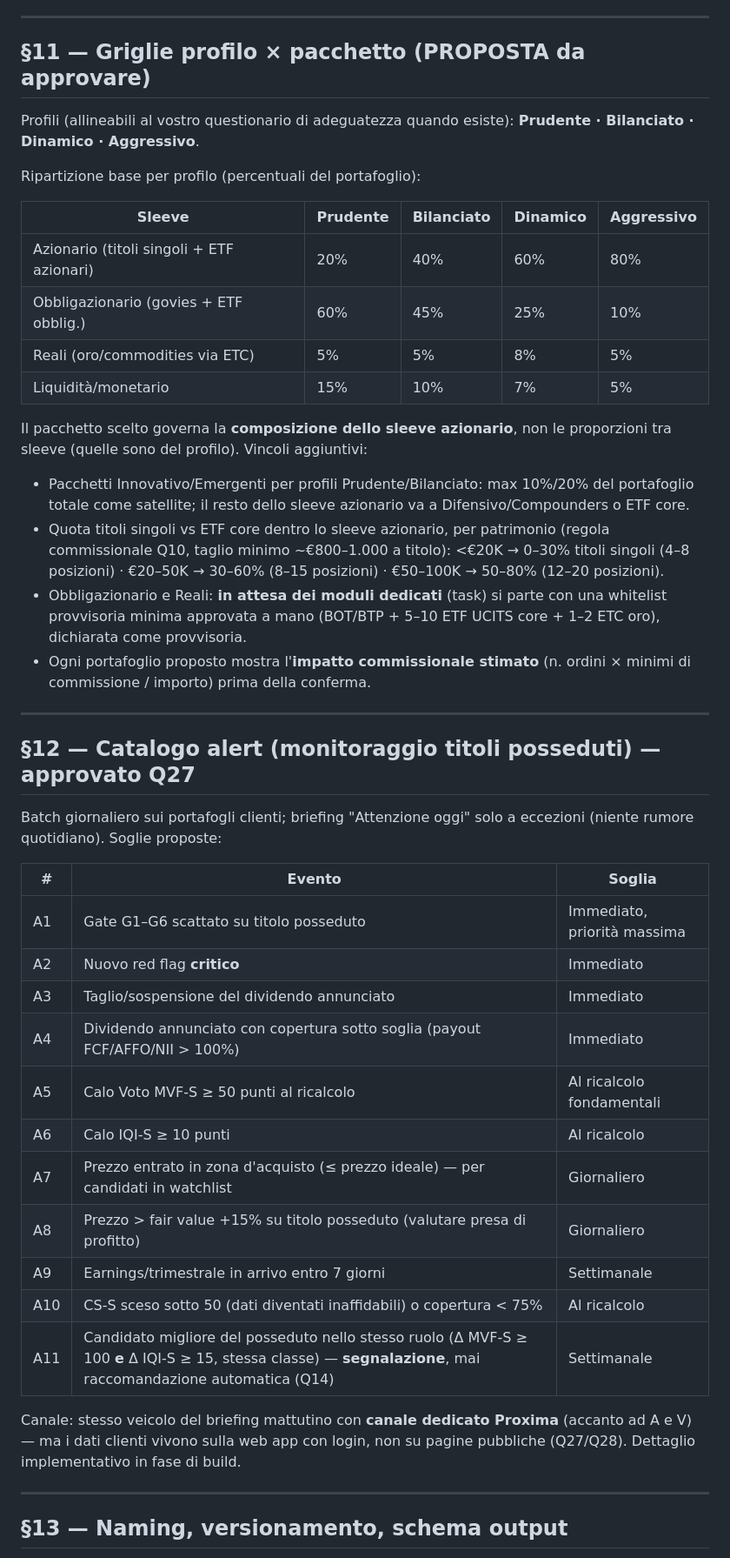
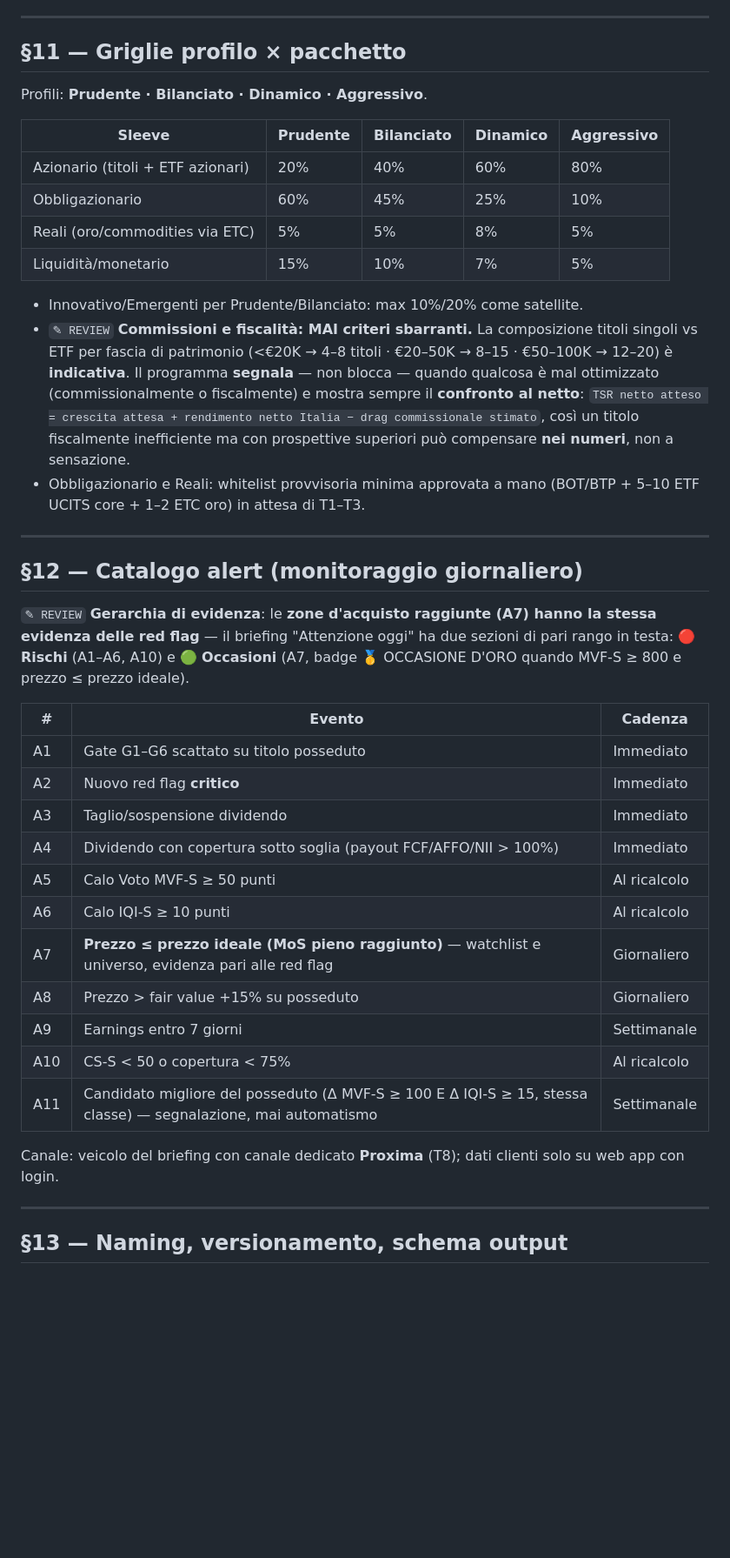
Before and after one commit to BigFatNeko/Main-Proxima, a Markdown page: PROXIMA-Main/06-screener-live/CALIBRAZIONE-MVF-S.md, the part around one of its changes. Shown at 87% size. Drawn GitHub-style; blank space fills up the shorter version.

```diff
--- a/PROXIMA-Main/06-screener-live/CALIBRAZIONE-MVF-S.md
+++ b/PROXIMA-Main/06-screener-live/CALIBRAZIONE-MVF-S.md
@@ -307,60 +381,55 @@ già gratis con questo schema.
 
 ---
 
-## §11 — Griglie profilo × pacchetto (PROPOSTA da approvare)
+## §11 — Griglie profilo × pacchetto
 
-Profili (allineabili al vostro questionario di adeguatezza quando esiste):
-**Prudente · Bilanciato · Dinamico · Aggressivo**.
-
-Ripartizione base per profilo (percentuali del portafoglio):
+Profili: **Prudente · Bilanciato · Dinamico · Aggressivo**.
 
 | Sleeve | Prudente | Bilanciato | Dinamico | Aggressivo |
 |---|---|---|---|---|
-| Azionario (titoli singoli + ETF azionari) | 20% | 40% | 60% | 80% |
-| Obbligazionario (govies + ETF obblig.) | 60% | 45% | 25% | 10% |
+| Azionario (titoli + ETF azionari) | 20% | 40% | 60% | 80% |
+| Obbligazionario | 60% | 45% | 25% | 10% |
 | Reali (oro/commodities via ETC) | 5% | 5% | 8% | 5% |
 | Liquidità/monetario | 15% | 10% | 7% | 5% |
 
-Il pacchetto scelto governa la **composizione dello sleeve azionario**, non
-le proporzioni tra sleeve (quelle sono del profilo). Vincoli aggiuntivi:
-
-- Pacchetti Innovativo/Emergenti per profili Prudente/Bilanciato: max 10%/20%
-  del portafoglio totale come satellite; il resto dello sleeve azionario va a
-  Difensivo/Compounders o ETF core.
-- Quota titoli singoli vs ETF core dentro lo sleeve azionario, per patrimonio
-  (regola commissionale Q10, taglio minimo ~€800–1.000 a titolo):
-  <€20K → 0–30% titoli singoli (4–8 posizioni) · €20–50K → 30–60%
-  (8–15 posizioni) · €50–100K → 50–80% (12–20 posizioni).
-- Obbligazionario e Reali: **in attesa dei moduli dedicati** (task) si parte
-  con una whitelist provvisoria minima approvata a mano (BOT/BTP + 5–10 ETF
-  UCITS core + 1–2 ETC oro), dichiarata come provvisoria.
-- Ogni portafoglio proposto mostra l'**impatto commissionale stimato**
-  (n. ordini × minimi di commissione / importo) prima della conferma.
+- Innovativo/Emergenti per Prudente/Bilanciato: max 10%/20% come satellite.
+- `✎ REVIEW` **Commissioni e fiscalità: MAI criteri sbarranti.** La
+  composizione titoli singoli vs ETF per fascia di patrimonio (<€20K → 4–8
+  titoli · €20–50K → 8–15 · €50–100K → 12–20) è **indicativa**. Il programma
+  **segnala** — non blocca — quando qualcosa è mal ottimizzato
+  (commissionalmente o fiscalmente) e mostra sempre il **confronto al
+  netto**: `TSR netto atteso = crescita attesa + rendimento netto Italia −
+  drag commissionale stimato`, così un titolo fiscalmente inefficiente ma
+  con prospettive superiori può compensare **nei numeri**, non a sensazione.
+- Obbligazionario e Reali: whitelist provvisoria minima approvata a mano
+  (BOT/BTP + 5–10 ETF UCITS core + 1–2 ETC oro) in attesa di T1–T3.
 
 ---
 
-## §12 — Catalogo alert (monitoraggio titoli posseduti) — approvato Q27
+## §12 — Catalogo alert (monitoraggio giornaliero)
 
-Batch giornaliero sui portafogli clienti; briefing "Attenzione oggi" solo a
-eccezioni (niente rumore quotidiano). Soglie proposte:
+`✎ REVIEW` **Gerarchia di evidenza**: le **zone d'acquisto raggiunte (A7)
+hanno la stessa evidenza delle red flag** — il briefing "Attenzione oggi" ha
+due sezioni di pari rango in testa: 🔴 **Rischi** (A1–A6, A10) e 🟢
+**Occasioni** (A7, badge 🥇 OCCASIONE D'ORO quando MVF-S ≥ 800 e prezzo ≤
+prezzo ideale).
 
-| # | Evento | Soglia |
+| # | Evento | Cadenza |
 |---|---|---|
-| A1 | Gate G1–G6 scattato su titolo posseduto | Immediato, priorità massima |
+| A1 | Gate G1–G6 scattato su titolo posseduto | Immediato |
 | A2 | Nuovo red flag **critico** | Immediato |
-| A3 | Taglio/sospensione del dividendo annunciato | Immediato |
-| A4 | Dividendo annunciato con copertura sotto soglia (payout FCF/AFFO/NII > 100%) | Immediato |
-| A5 | Calo Voto MVF-S ≥ 50 punti al ricalcolo | Al ricalcolo fondamentali |
+| A3 | Taglio/sospensione dividendo | Immediato |
+| A4 | Dividendo con copertura sotto soglia (payout FCF/AFFO/NII > 100%) | Immediato |
+| A5 | Calo Voto MVF-S ≥ 50 punti | Al ricalcolo |
 | A6 | Calo IQI-S ≥ 10 punti | Al ricalcolo |
-| A7 | Prezzo entrato in zona d'acquisto (≤ prezzo ideale) — per candidati in watchlist | Giornaliero |
-| A8 | Prezzo > fair value +15% su titolo posseduto (valutare presa di profitto) | Giornaliero |
-| A9 | Earnings/trimestrale in arrivo entro 7 giorni | Settimanale |
-| A10 | CS-S sceso sotto 50 (dati diventati inaffidabili) o copertura < 75% | Al ricalcolo |
-| A11 | Candidato migliore del posseduto nello stesso ruolo (Δ MVF-S ≥ 100 **e** Δ IQI-S ≥ 15, stessa classe) — **segnalazione**, mai raccomandazione automatica (Q14) | Settimanale |
+| A7 | **Prezzo ≤ prezzo ideale (MoS pieno raggiunto)** — watchlist e universo, evidenza pari alle red flag | Giornaliero |
+| A8 | Prezzo > fair value +15% su posseduto | Giornaliero |
+| A9 | Earnings entro 7 giorni | Settimanale |
+| A10 | CS-S < 50 o copertura < 75% | Al ricalcolo |
+| A11 | Candidato migliore del posseduto (Δ MVF-S ≥ 100 E Δ IQI-S ≥ 15, stessa classe) — segnalazione, mai automatismo | Settimanale |
 
-Canale: stesso veicolo del briefing mattutino con **canale dedicato Proxima**
-(accanto ad A e V) — ma i dati clienti vivono sulla web app con login, non su
-pagine pubbliche (Q27/Q28). Dettaglio implementativo in fase di build.
+Canale: veicolo del briefing con canale dedicato **Proxima** (T8); dati
+clienti solo su web app con login.
 
 ---
 
```
Also changed, not shown: other parts of PROXIMA-Main/06-screener-live/CALIBRAZIONE-MVF-S.md (+283 -224 lines), PROXIMA-Main/06-screener-live/TASKS-POSTICIPATI.md (+7 -0 lines).
